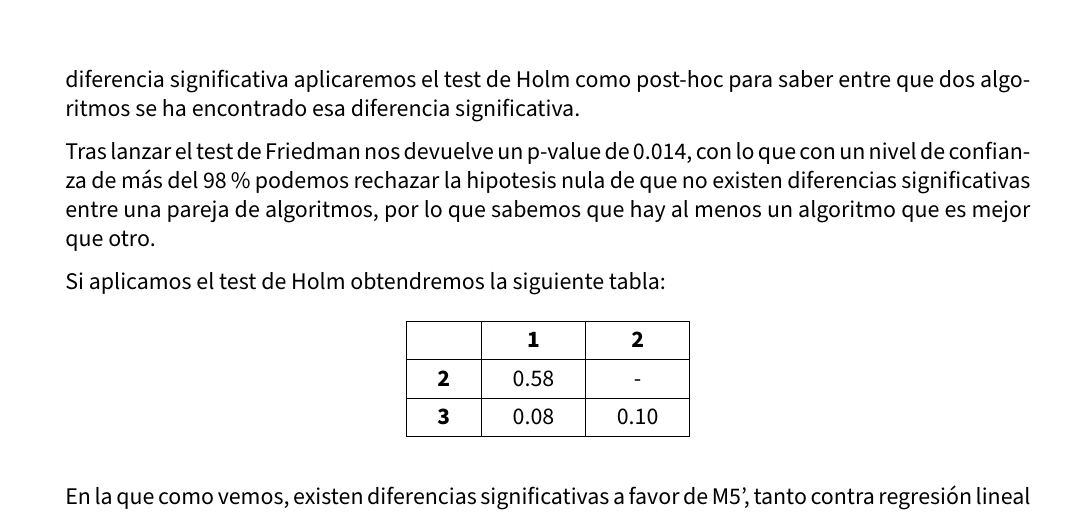
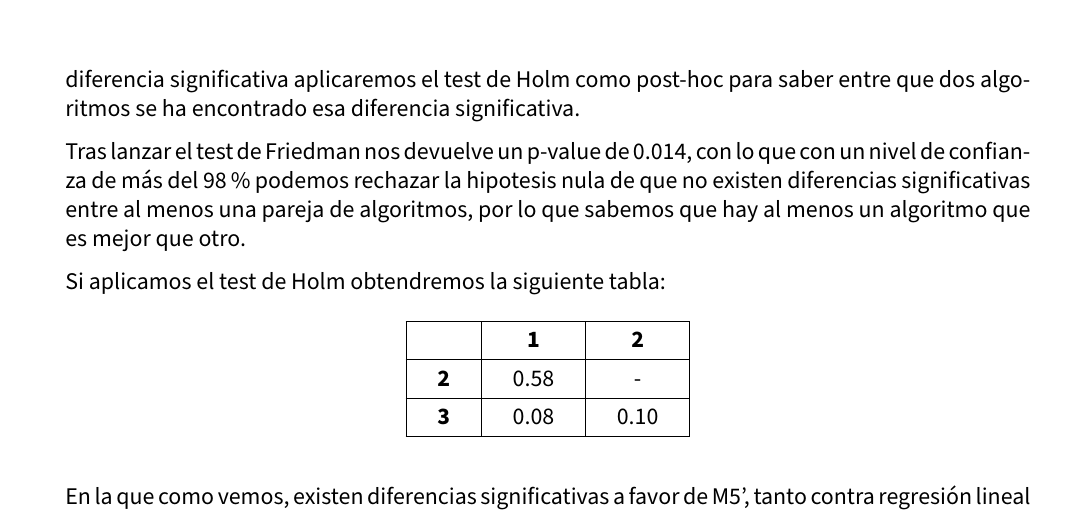
Before and after one commit to advy99/ICD, a LaTeX document (memoria_trabajo/Trabajo_ICD.tex, which reads memoria_trabajo/src/regresion.tex): part of page 44 of 77, cut so that both start at the same text. Compiled offline with pdfLaTeX.

Commit message:
corrijo errata en regresion

```diff
--- a/memoria_trabajo/src/regresion.tex
+++ b/memoria_trabajo/src/regresion.tex
@@ -240,7 +240,7 @@ Tras obtener esta tabla, lanzamos el test, del que obtenemos un p-value de 0.83,
 
 Para realizar esta comparación simplemente utilizaremos el test de Friedman para saber si existe alguna diferencia significativa entre una pareja de algoritmos, si el resultado es que si existe una diferencia significativa aplicaremos el test de Holm como post-hoc para saber entre que dos algoritmos se ha encontrado esa diferencia significativa.
 
-Tras lanzar el test de Friedman nos devuelve un p-value de 0.014, con lo que con un nivel de confianza de más del 98\% podemos rechazar la hipotesis nula de que no existen diferencias significativas entre una pareja de algoritmos, por lo que sabemos que hay al menos un algoritmo que es mejor que otro.
+Tras lanzar el test de Friedman nos devuelve un p-value de 0.014, con lo que con un nivel de confianza de más del 98\% podemos rechazar la hipotesis nula de que no existen diferencias significativas entre al menos una pareja de algoritmos, por lo que sabemos que hay al menos un algoritmo que es mejor que otro.
 
 Si aplicamos el test de Holm obtendremos la siguiente tabla:
 
```
